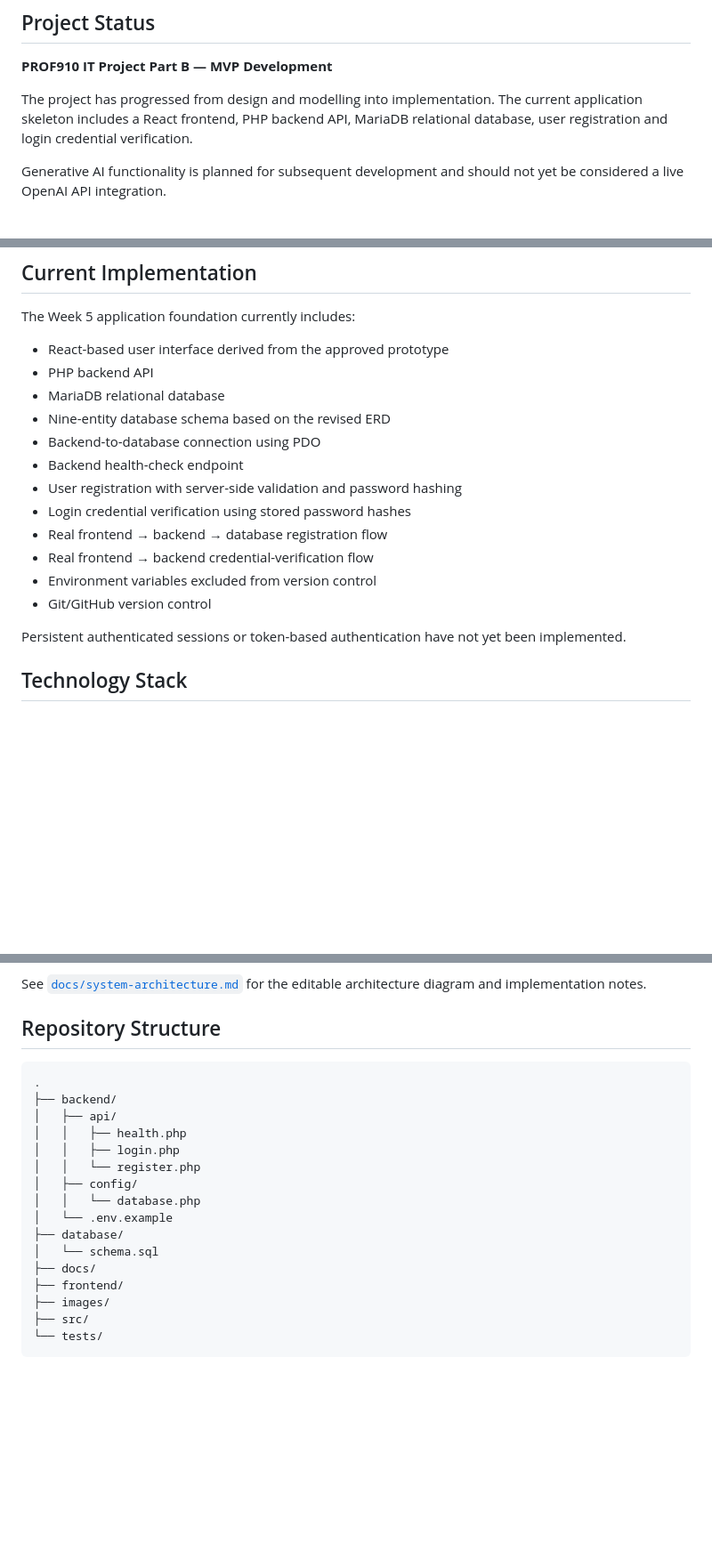
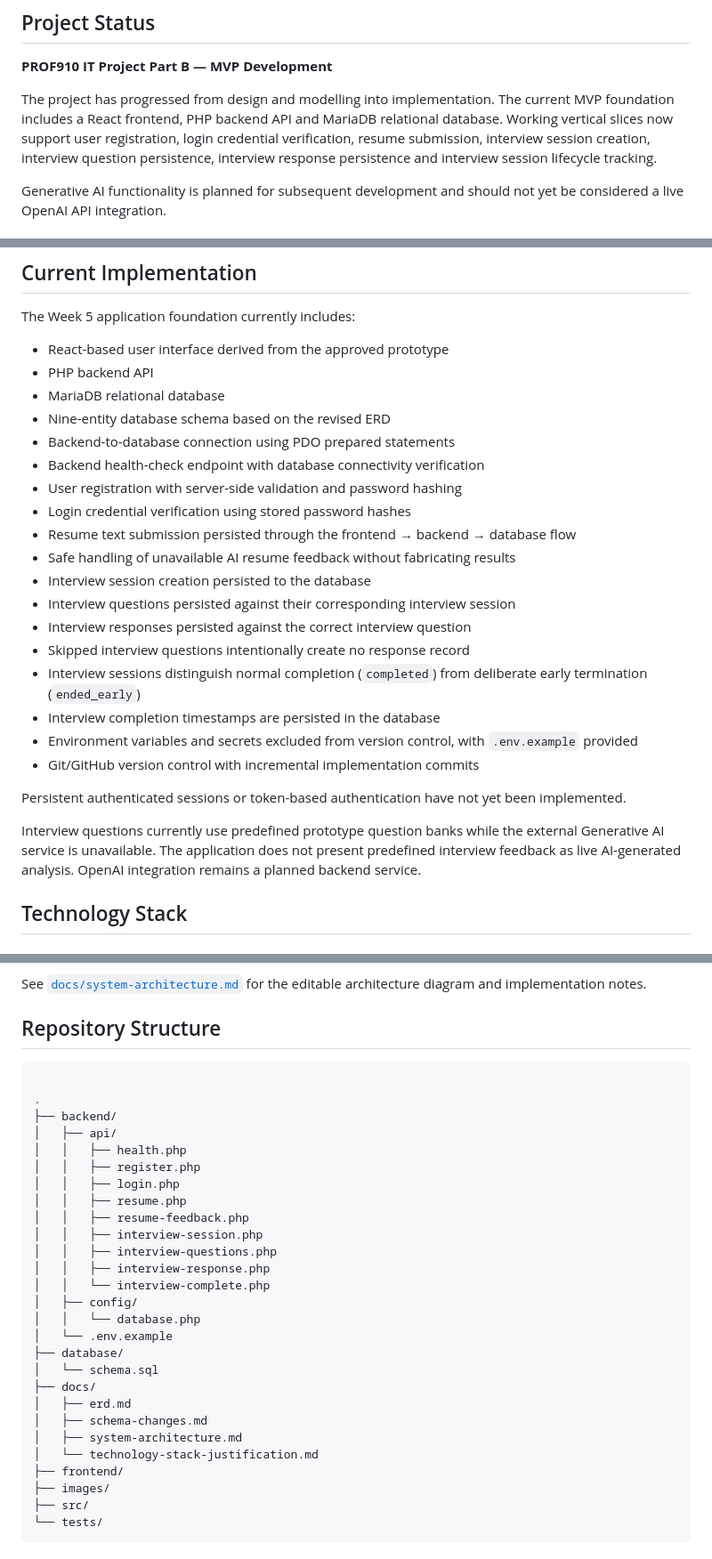
Before and after one commit to bishal-parajuli/AI-Career-Readiness-Assistant-For-International-Students-in-Australia, a Markdown page: README.md, 3 parts joined by grey strips. Shown at 89% size. GitHub-like rendering; blank space fills up the shorter version.

Commit message:
Update README with Week 5 implementation progress

````diff
--- a/README.md
+++ b/README.md
@@ -6,7 +6,7 @@
 
 **PROF910 IT Project Part B — MVP Development**
 
-The project has progressed from design and modelling into implementation. The current application skeleton includes a React frontend, PHP backend API, MariaDB relational database, user registration and login credential verification.
+The project has progressed from design and modelling into implementation. The current MVP foundation includes a React frontend, PHP backend API and MariaDB relational database. Working vertical slices now support user registration, login credential verification, resume submission, interview session creation, interview question persistence, interview response persistence and interview session lifecycle tracking.
 
 Generative AI functionality is planned for subsequent development and should not yet be considered a live OpenAI API integration.
 
@@ -36,17 +36,24 @@ The Week 5 application foundation currently includes:
 - PHP backend API
 - MariaDB relational database
 - Nine-entity database schema based on the revised ERD
-- Backend-to-database connection using PDO
-- Backend health-check endpoint
+- Backend-to-database connection using PDO prepared statements
+- Backend health-check endpoint with database connectivity verification
 - User registration with server-side validation and password hashing
 - Login credential verification using stored password hashes
-- Real frontend → backend → database registration flow
-- Real frontend → backend credential-verification flow
-- Environment variables excluded from version control
-- Git/GitHub version control
+- Resume text submission persisted through the frontend → backend → database flow
+- Safe handling of unavailable AI resume feedback without fabricating results
+- Interview session creation persisted to the database
+- Interview questions persisted against their corresponding interview session
+- Interview responses persisted against the correct interview question
+- Skipped interview questions intentionally create no response record
+- Interview sessions distinguish normal completion (`completed`) from deliberate early termination (`ended_early`)
+- Interview completion timestamps are persisted in the database
+- Environment variables and secrets excluded from version control, with `.env.example` provided
+- Git/GitHub version control with incremental implementation commits
 
 Persistent authenticated sessions or token-based authentication have not yet been implemented.
 
+Interview questions currently use predefined prototype question banks while the external Generative AI service is unavailable. The application does not present predefined interview feedback as live AI-generated analysis. OpenAI integration remains a planned backend service.
 ## Technology Stack
 
 ### Frontend
@@ -86,20 +93,30 @@ A future OpenAI API integration will connect through the backend rather than dir
 See [`docs/system-architecture.md`](./docs/system-architecture.md) for the editable architecture diagram and implementation notes.
 
 ## Repository Structure
+```text
 
-```text
 .
 ├── backend/
 │   ├── api/
 │   │   ├── health.php
+│   │   ├── register.php
 │   │   ├── login.php
-│   │   └── register.php
+│   │   ├── resume.php
+│   │   ├── resume-feedback.php
+│   │   ├── interview-session.php
+│   │   ├── interview-questions.php
+│   │   ├── interview-response.php
+│   │   └── interview-complete.php
 │   ├── config/
 │   │   └── database.php
 │   └── .env.example
 ├── database/
 │   └── schema.sql
 ├── docs/
+│   ├── erd.md
+│   ├── schema-changes.md
+│   ├── system-architecture.md
+│   └── technology-stack-justification.md
 ├── frontend/
 ├── images/
 ├── src/
````
